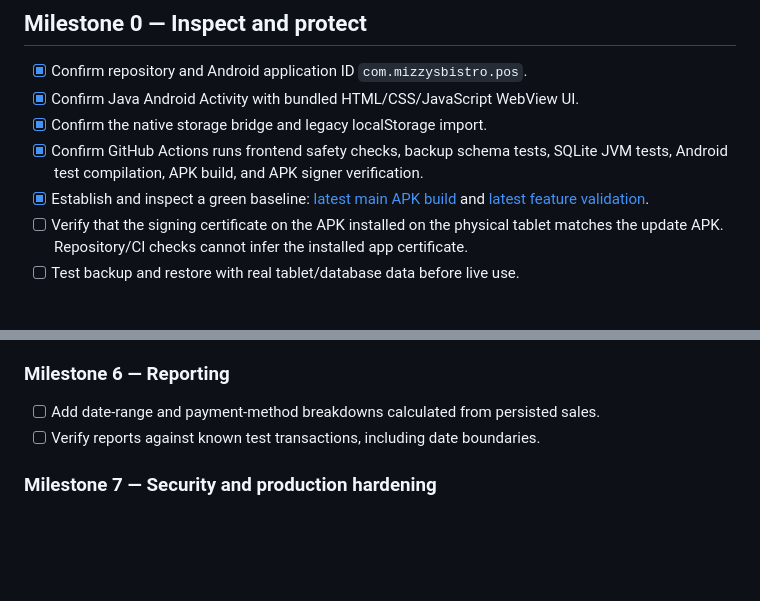
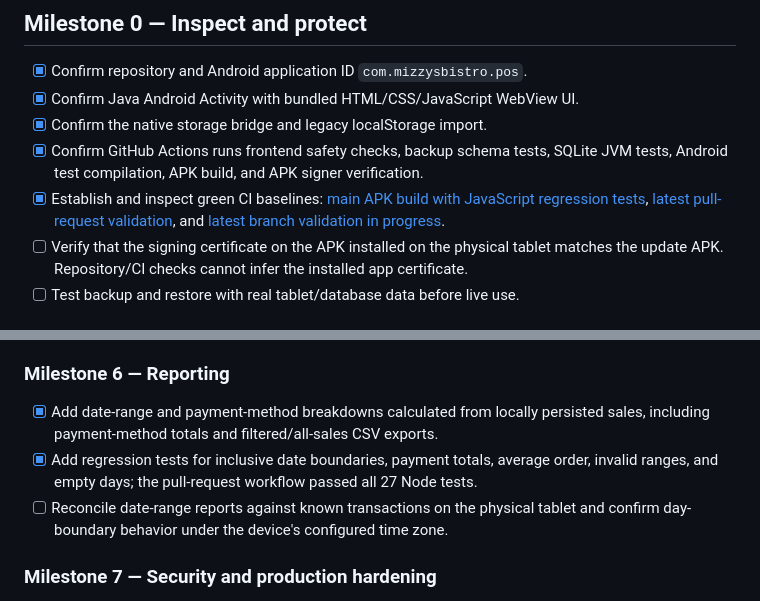
Before and after one commit to mizzysbistro/modern-restaurant-pos, a Markdown page: PROJECT_STATUS.md, 2 parts joined by grey strips. Rendered like a GitHub page; blank space fills up the shorter version.

Commit message:
Update roadmap with reporting implementation and verification

```diff
--- a/PROJECT_STATUS.md
+++ b/PROJECT_STATUS.md
@@ -8,7 +8,7 @@ Last reviewed: 2026-10-16
 - [x] Confirm Java Android Activity with bundled HTML/CSS/JavaScript WebView UI.
 - [x] Confirm the native storage bridge and legacy localStorage import.
 - [x] Confirm GitHub Actions runs frontend safety checks, backup schema tests, SQLite JVM tests, Android test compilation, APK build, and APK signer verification.
-- [x] Establish and inspect a green baseline: [latest main APK build](https://github.com/mizzysbistro/modern-restaurant-pos/actions/runs/38800296338) and [latest feature validation](https://github.com/mizzysbistro/modern-restaurant-pos/actions/runs/38800346455).
+- [x] Establish and inspect green CI baselines: [main APK build with JavaScript regression tests](https://github.com/mizzysbistro/modern-restaurant-pos/actions/runs/38801784149), [latest pull-request validation](https://github.com/mizzysbistro/modern-restaurant-pos/actions/runs/38802277366), and [latest branch validation in progress](https://github.com/mizzysbistro/modern-restaurant-pos/actions/runs/38802270737).
 - [ ] Verify that the signing certificate on the APK installed on the physical tablet matches the update APK. Repository/CI checks cannot infer the installed app certificate.
 - [ ] Test backup and restore with real tablet/database data before live use.
 
@@ -54,8 +54,9 @@ Last reviewed: 2026-10-16
 - [ ] Add customer-facing display mode.
 
 ### Milestone 6 — Reporting
-- [ ] Add date-range and payment-method breakdowns calculated from persisted sales.
-- [ ] Verify reports against known test transactions, including date boundaries.
+- [x] Add date-range and payment-method breakdowns calculated from locally persisted sales, including payment-method totals and filtered/all-sales CSV exports.
+- [x] Add regression tests for inclusive date boundaries, payment totals, average order, invalid ranges, and empty days; the pull-request workflow passed all 27 Node tests.
+- [ ] Reconcile date-range reports against known transactions on the physical tablet and confirm day-boundary behavior under the device's configured time zone.
 
 ### Milestone 7 — Security and production hardening
 - [x] Add source-level checks for WebView bridge exposure/navigation, HTML escaping, input validation, and persistence error recovery.
```
